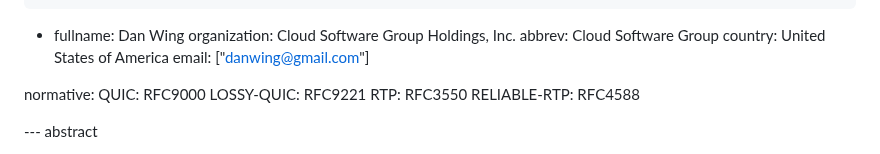
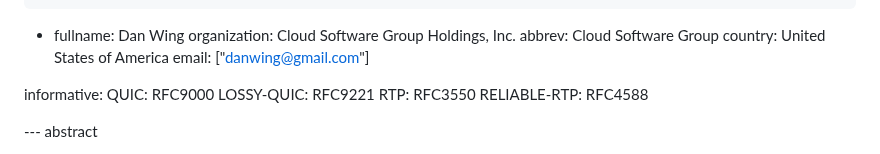
Before and after one commit to danwing/metadata, a Markdown page: draft-rw-flow-metadata.md, the part around the change. Drawn GitHub-style.

Commit message:
none of these is normative

```diff
--- a/draft-rw-flow-metadata.md
+++ b/draft-rw-flow-metadata.md
@@ -59,7 +59,7 @@ author:
     email: ["danwing@gmail.com"]
 
 
-normative:
+informative:
   QUIC: RFC9000
   LOSSY-QUIC: RFC9221
   RTP: RFC3550
```
